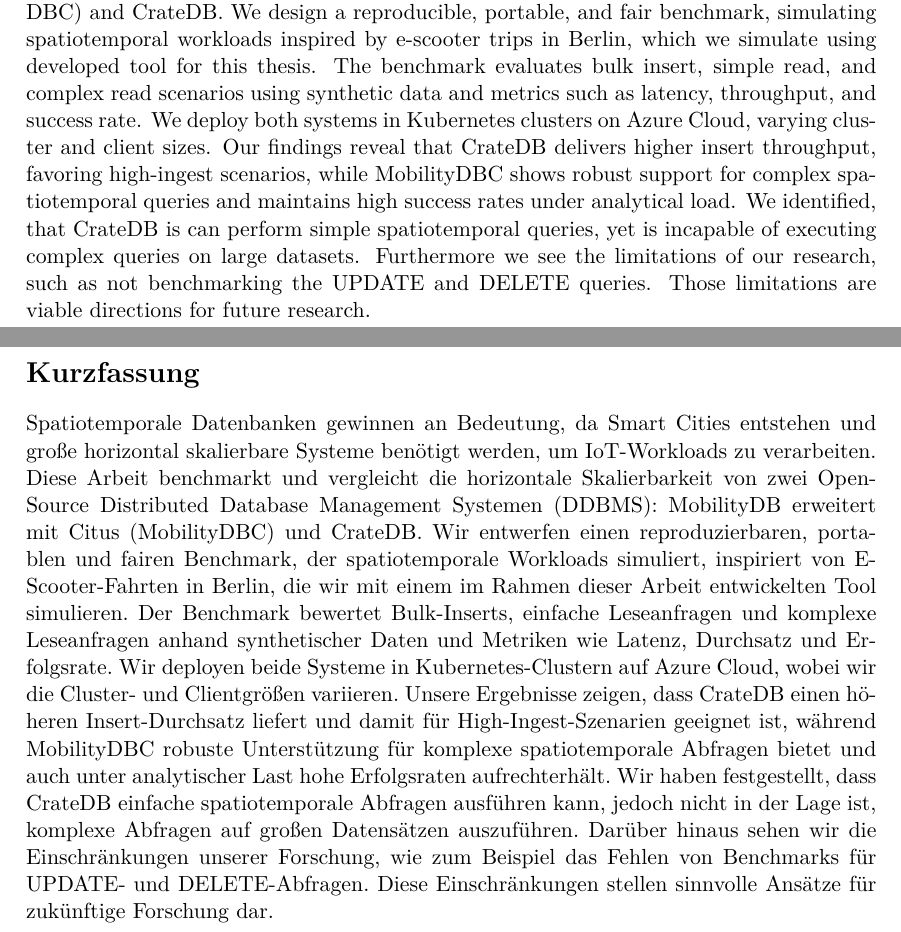
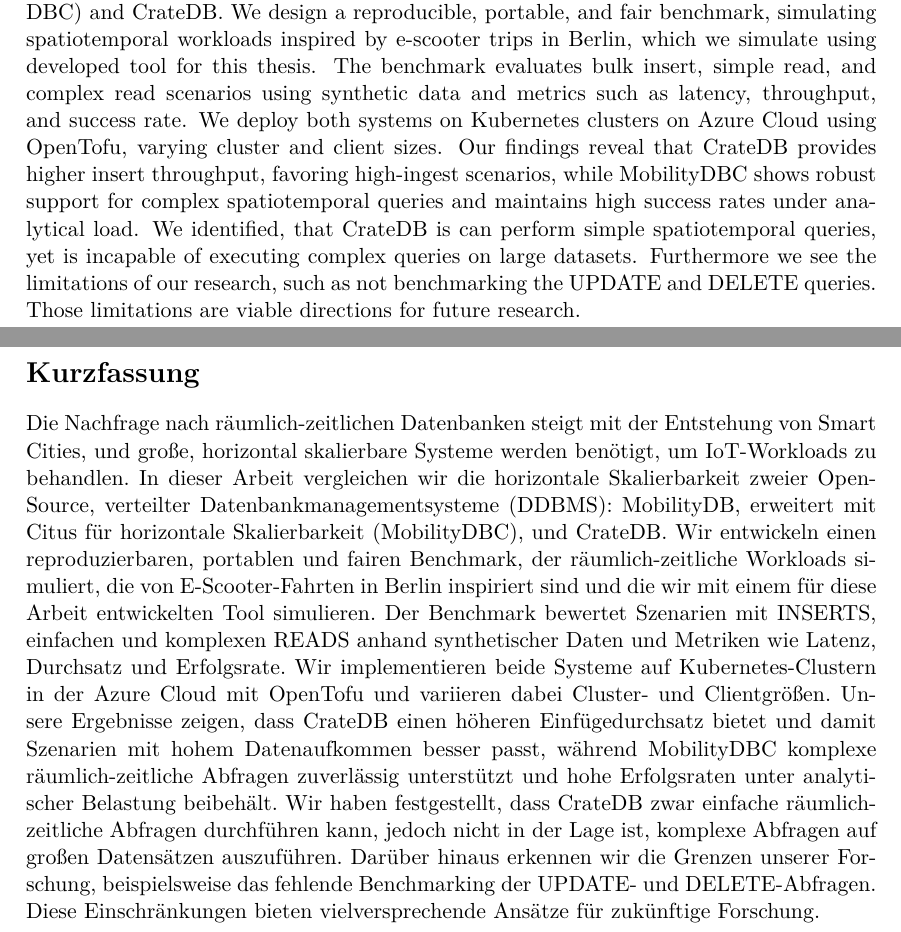
Before and after one commit to erykksc/bachelor-thesis, a LaTeX thesis (thesis/thesis.tex): two parts of pages 4 and 5 of 31 before the commit and two parts of pages 4 and 5 of 30 after it, joined at a grey line, cut so that both start at the same text. Compiled offline with XeLaTeX.

Commit message:
feat: final changes

```diff
--- a/thesis/thesis.tex
+++ b/thesis/thesis.tex
@@ -91,8 +91,8 @@
 In this thesis we benchmark and compare the horizontal scalability of two open-source distributed database management systems (DDBMS): MobilityDB extended with Citus for horizontal scalability (MobilityDBC) and CrateDB.
 We design a reproducible, portable, and fair benchmark, simulating spatiotemporal workloads inspired by e-scooter trips in Berlin, which we simulate using developed tool for this thesis.
 The benchmark evaluates bulk insert, simple read, and complex read scenarios using synthetic data and metrics such as latency, throughput, and success rate.
-We deploy both systems in Kubernetes clusters on Azure Cloud, varying cluster and client sizes.
-Our findings reveal that CrateDB delivers higher insert throughput, favoring high-ingest scenarios, while MobilityDBC shows robust support for complex spatiotemporal queries and maintains high success rates under analytical load.
+We deploy both systems on Kubernetes clusters on Azure Cloud using OpenTofu, varying cluster and client sizes.
+Our findings reveal that CrateDB provides higher insert throughput, favoring high-ingest scenarios, while MobilityDBC shows robust support for complex spatiotemporal queries and maintains high success rates under analytical load.
 We identified, that CrateDB is can perform simple spatiotemporal queries, yet is incapable of executing complex queries on large datasets.
 Furthermore we see the limitations of our research, such as not benchmarking the UPDATE and DELETE queries.
 Those limitations are viable directions for future research.
@@ -102,15 +102,15 @@
 \begin{otherlanguage}
   {ngerman}
   \section*{Kurzfassung}
-  Spatiotemporale Datenbanken gewinnen an Bedeutung, da Smart Cities entstehen und große horizontal skalierbare Systeme benötigt werden, um IoT-Workloads zu verarbeiten.
-  Diese Arbeit benchmarkt und vergleicht die horizontale Skalierbarkeit von zwei Open-Source Distributed Database Management Systemen (DDBMS): MobilityDB erweitert mit Citus (MobilityDBC) und CrateDB.
-  Wir entwerfen einen reproduzierbaren, portablen und fairen Benchmark, der spatiotemporale Workloads simuliert, inspiriert von E-Scooter-Fahrten in Berlin, die wir mit einem im Rahmen dieser Arbeit entwickelten Tool simulieren.
-  Der Benchmark bewertet Bulk-Inserts, einfache Leseanfragen und komplexe Leseanfragen anhand synthetischer Daten und Metriken wie Latenz, Durchsatz und Erfolgsrate.
-  Wir deployen beide Systeme in Kubernetes-Clustern auf Azure Cloud, wobei wir die Cluster- und Clientgrößen variieren.
-  Unsere Ergebnisse zeigen, dass CrateDB einen höheren Insert-Durchsatz liefert und damit für High-Ingest-Szenarien geeignet ist, während MobilityDBC robuste Unterstützung für komplexe spatiotemporale Abfragen bietet und auch unter analytischer Last hohe Erfolgsraten aufrechterhält.
-  Wir haben festgestellt, dass CrateDB einfache spatiotemporale Abfragen ausführen kann, jedoch nicht in der Lage ist, komplexe Abfragen auf großen Datensätzen auszuführen.
-  Darüber hinaus sehen wir die Einschränkungen unserer Forschung, wie zum Beispiel das Fehlen von Benchmarks für UPDATE- und DELETE-Abfragen.
-  Diese Einschränkungen stellen sinnvolle Ansätze für zukünftige Forschung dar.
+  Die Nachfrage nach räumlich-zeitlichen Datenbanken steigt mit der Entstehung von Smart Cities, und große, horizontal skalierbare Systeme werden benötigt, um IoT-Workloads zu behandlen.
+  In dieser Arbeit vergleichen wir die horizontale Skalierbarkeit zweier Open-Source, verteilter Datenbankmanagementsysteme (DDBMS): MobilityDB, erweitert mit Citus für horizontale Skalierbarkeit (MobilityDBC), und CrateDB.
+  Wir entwickeln einen reproduzierbaren, portablen und fairen Benchmark, der räumlich-zeitliche Workloads simuliert, die von E-Scooter-Fahrten in Berlin inspiriert sind und die wir mit einem für diese Arbeit entwickelten Tool simulieren.
+  Der Benchmark bewertet Szenarien mit INSERTS, einfachen und komplexen READS anhand synthetischer Daten und Metriken wie Latenz, Durchsatz und Erfolgsrate.
+  Wir implementieren beide Systeme auf Kubernetes-Clustern in der Azure Cloud mit OpenTofu und variieren dabei Cluster- und Clientgrößen.
+  Unsere Ergebnisse zeigen, dass CrateDB einen höheren Einfügedurchsatz bietet und damit Szenarien mit hohem Datenaufkommen besser passt, während MobilityDBC komplexe räumlich-zeitliche Abfragen zuverlässig unterstützt und hohe Erfolgsraten unter analytischer Belastung beibehält.
+  Wir haben festgestellt, dass CrateDB zwar einfache räumlich-zeitliche Abfragen durchführen kann, jedoch nicht in der Lage ist, komplexe Abfragen auf großen Datensätzen auszuführen.
+  Darüber hinaus erkennen wir die Grenzen unserer Forschung, beispielsweise das fehlende Benchmarking der UPDATE- und DELETE-Abfragen.
+  Diese Einschränkungen bieten vielversprechende Ansätze für zukünftige Forschung.
 \end{otherlanguage}
 
 \clearpage
```
Also changed, not shown: thesis/chapters/03_benchmarkdesign.tex (+1 -2 lines), thesis/chapters/04_evaluation.tex (+2 -2 lines), thesis/chapters/06_relatedwork.tex (+0 -2 lines), thesis/chapters/07_conclusion.tex (+3 -4 lines), thesis/fig/results/latency_distributions/latency_distribution_insert_MobilityDBC_c3_128w.pdf (added), thesis/fig/results/latency_distributions/latency_distribution_insert_MobilityDBC_c3_16w.pdf (added), thesis/fig/results/latency_distributions/latency_distribution_insert_MobilityDBC_c6_128w.pdf (added), thesis/fig/results/latency_distributions/latency_distribution_insert_MobilityDBC_c6_16w.pdf (added), thesis/fig/results/latency_distributions/latency_distribution_insert_crateDB_c3_16w.pdf (added), thesis/fig/results/latency_distributions/latency_distribution_insert_crateDB_c6_128w.pdf (added), thesis/fig/results/latency_distributions/latency_distribution_insert_crateDB_c6_16w.pdf (added), thesis/fig/results/latency_distributions/latency_distribution_query_MobilityDBC_c3_128w.pdf (added), thesis/fig/results/latency_distributions/latency_distribution_query_MobilityDBC_c3_16w.pdf (added), thesis/fig/results/latency_distributions/latency_distribution_query_MobilityDBC_c3_4w.pdf (added), 24 more files, 2 other files.
